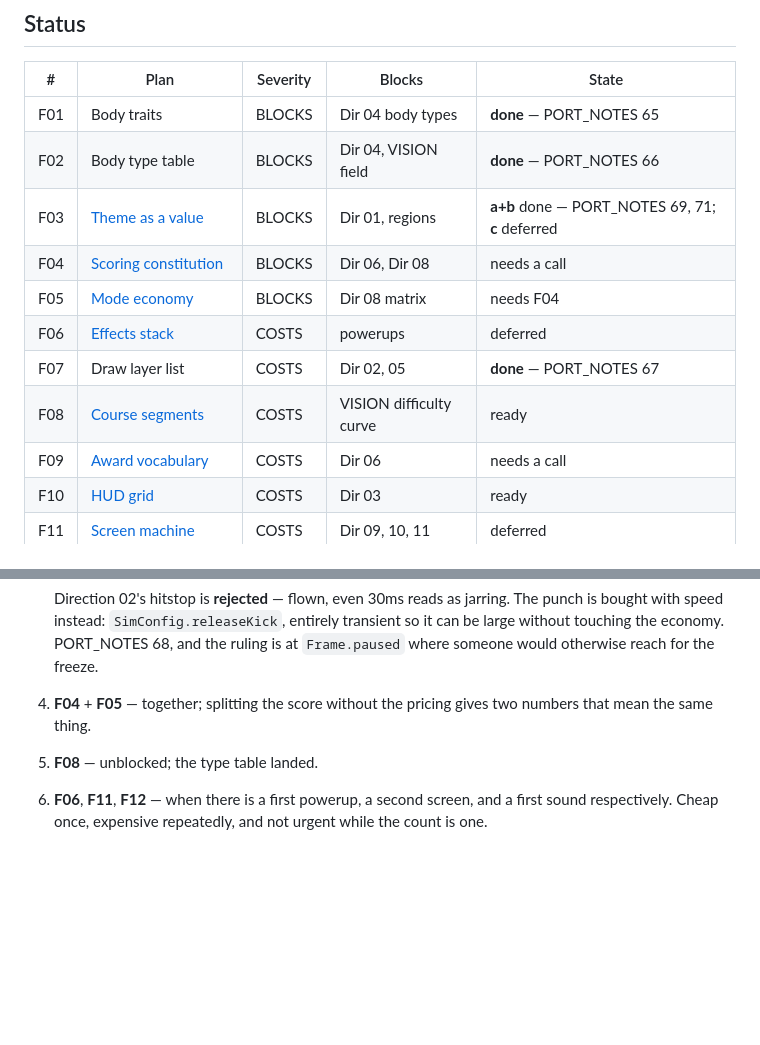
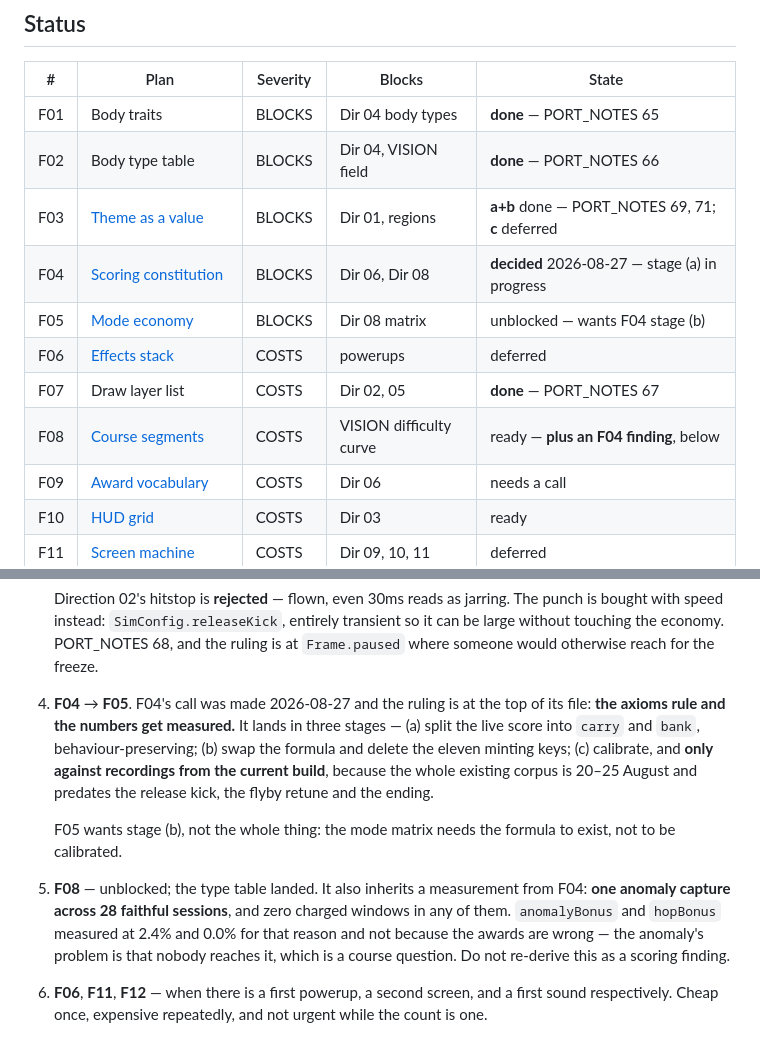
Before and after one commit to johanmickos/aphelion, a Markdown page: plans/README.md, 2 parts joined by grey strips. GitHub-like rendering; blank space fills up the shorter version.

```diff
--- a/plans/README.md
+++ b/plans/README.md
@@ -29,11 +29,11 @@ When `plans/` is empty, the refactor is finished and the directory goes too.
 | F01 | Body traits                                         | BLOCKS   | Dir 04 body types       | **done** — PORT_NOTES 65                         |
 | F02 | Body type table                                     | BLOCKS   | Dir 04, VISION field    | **done** — PORT_NOTES 66                         |
 | F03 | [Theme as a value](F03-theme-value.md)              | BLOCKS   | Dir 01, regions         | **a+b** done — PORT_NOTES 69, 71; **c** deferred |
-| F04 | [Scoring constitution](F04-scoring-constitution.md) | BLOCKS   | Dir 06, Dir 08          | needs a call                                     |
-| F05 | [Mode economy](F05-mode-economy.md)                 | BLOCKS   | Dir 08 matrix           | needs F04                                        |
+| F04 | [Scoring constitution](F04-scoring-constitution.md) | BLOCKS   | Dir 06, Dir 08          | **decided** 2026-08-27 — stage (a) in progress   |
+| F05 | [Mode economy](F05-mode-economy.md)                 | BLOCKS   | Dir 08 matrix           | unblocked — wants F04 stage (b)                  |
 | F06 | [Effects stack](F06-effects-stack.md)               | COSTS    | powerups                | deferred                                         |
 | F07 | Draw layer list                                     | COSTS    | Dir 02, 05              | **done** — PORT_NOTES 67                         |
-| F08 | [Course segments](F08-course-segments.md)           | COSTS    | VISION difficulty curve | ready                                            |
+| F08 | [Course segments](F08-course-segments.md)           | COSTS    | VISION difficulty curve | ready — **plus an F04 finding**, below           |
 | F09 | [Award vocabulary](F09-award-vocabulary.md)         | COSTS    | Dir 06                  | needs a call                                     |
 | F10 | [HUD grid](F10-hud-grid.md)                         | COSTS    | Dir 03                  | ready                                            |
 | F11 | [Screen machine](F11-screen-machine.md)             | COSTS    | Dir 09, 10, 11          | deferred                                         |
@@ -70,9 +70,23 @@ Dependencies, not severity. Steps 1 and 2 are independent and can run together.
    so it can be large without touching the economy. PORT_NOTES 68, and the ruling
    is at `Frame.paused` where someone would otherwise reach for the freeze.
 
-4. **F04** + **F05** — together; splitting the score without the pricing gives two
-   numbers that mean the same thing.
-5. **F08** — unblocked; the type table landed.
+4. **F04** → **F05**. F04's call was made 2026-08-27 and the ruling is at the top
+   of its file: **the axioms rule and the numbers get measured.** It lands in three
+   stages — (a) split the live score into `carry` and `bank`, behaviour-preserving;
+   (b) swap the formula and delete the eleven minting keys; (c) calibrate, and
+   **only against recordings from the current build**, because the whole existing
+   corpus is 20–25 August and predates the release kick, the flyby retune and the
+   ending.
+
+   F05 wants stage (b), not the whole thing: the mode matrix needs the formula to
+   exist, not to be calibrated.
+
+5. **F08** — unblocked; the type table landed. It also inherits a measurement from
+   F04: **one anomaly capture across 28 faithful sessions**, and zero charged
+   windows in any of them. `anomalyBonus` and `hopBonus` measured at 2.4% and 0.0%
+   for that reason and not because the awards are wrong — the anomaly's problem is
+   that nobody reaches it, which is a course question. Do not re-derive this as a
+   scoring finding.
 6. **F06**, **F11**, **F12** — when there is a first powerup, a second screen, and
    a first sound respectively. Cheap once, expensive repeatedly, and not urgent
    while the count is one.
```
Also changed, not shown: plans/F04-scoring-constitution.md (+207 -184 lines).
